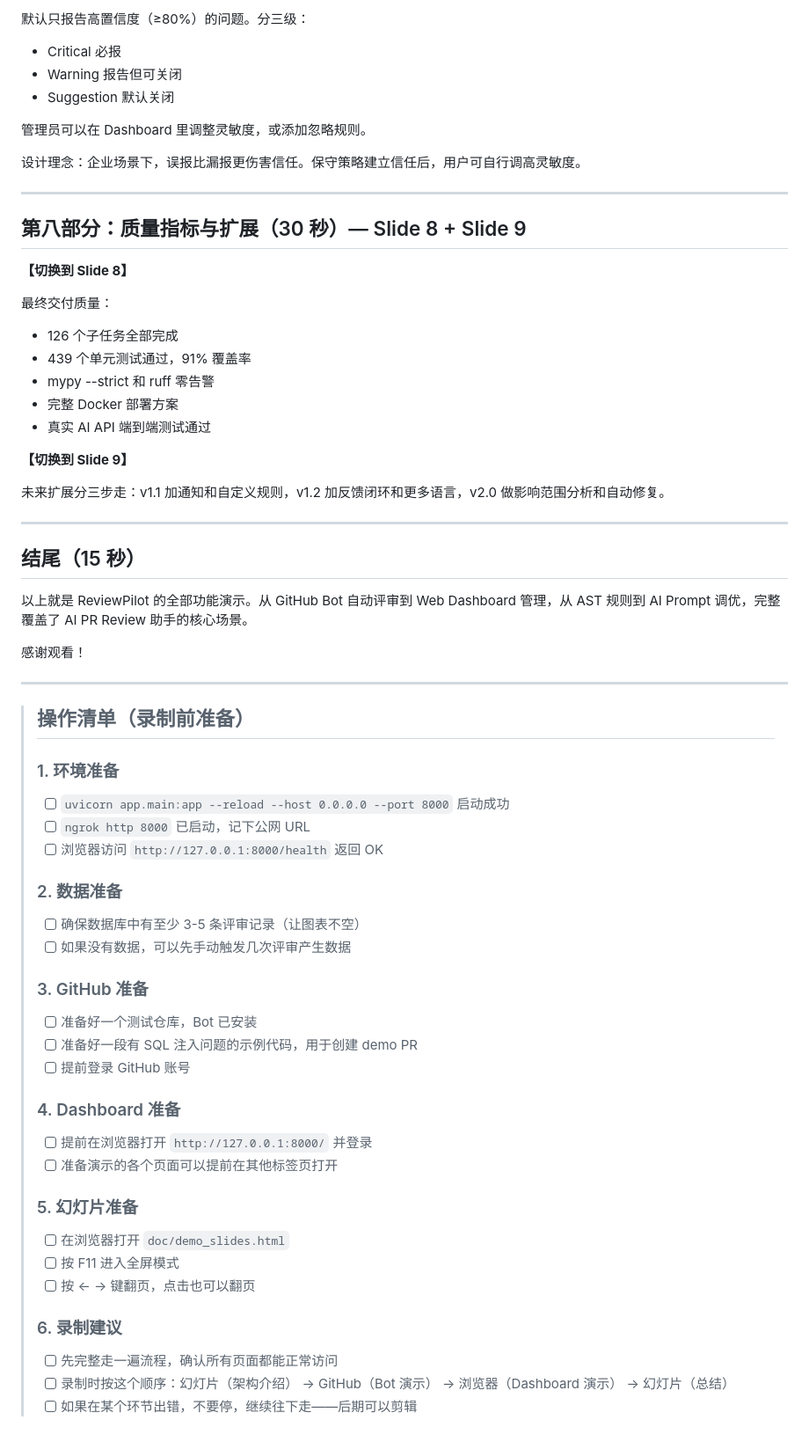
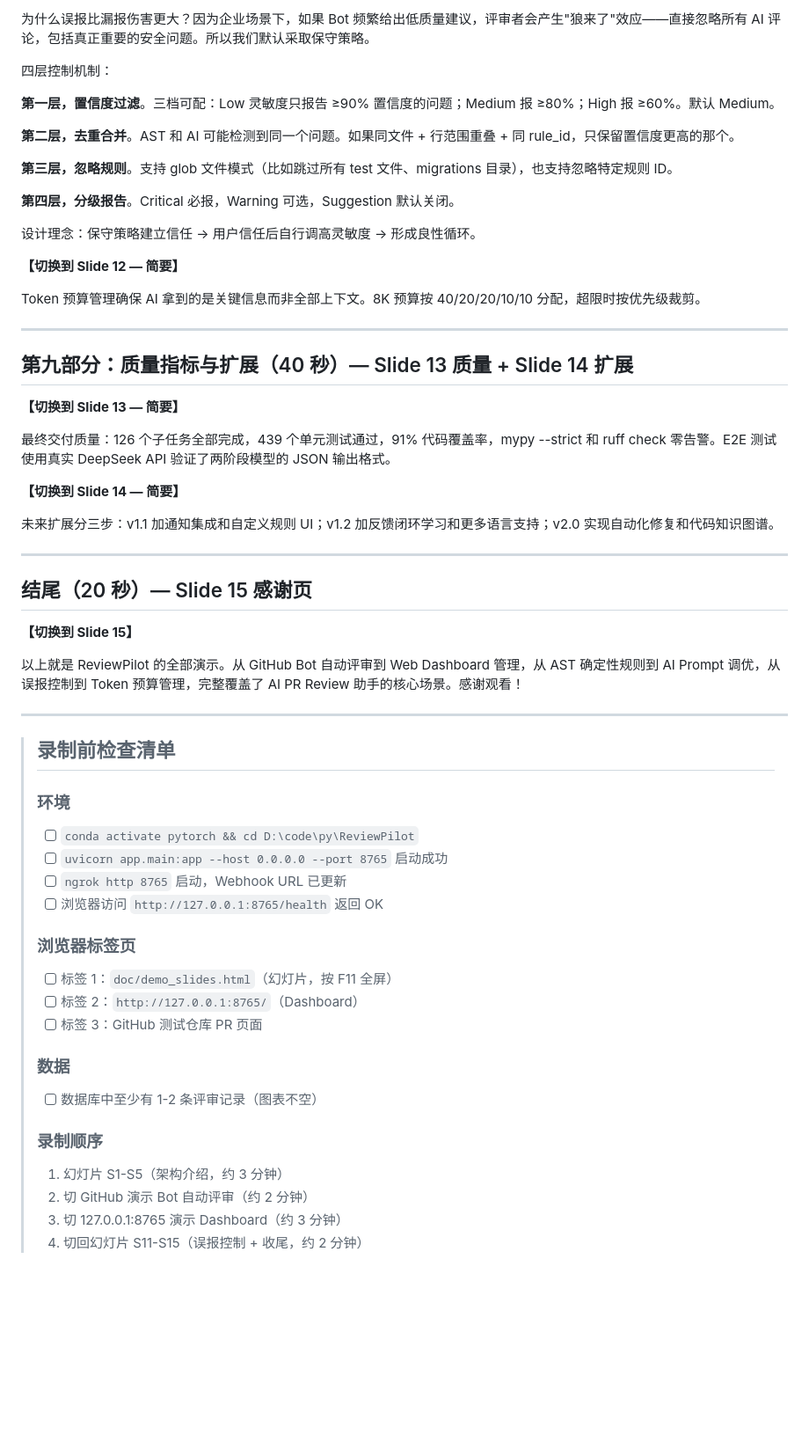
Before and after one commit to dp-ing/ReviewPilot, a Markdown page: doc/demo_script.md, the part around one of its changes. Shown at 88% size. GitHub-like rendering; blank space fills up the shorter version.

```diff
--- a/doc/demo_script.md
+++ b/doc/demo_script.md
@@ -148,66 +152,62 @@ ReviewPilot 的误报控制策略：默认保守。
 
-默认只报告高置信度（≥80%）的问题。分三级：
-- Critical 必报
-- Warning 报告但可关闭
-- Suggestion 默认关闭
+为什么误报比漏报伤害更大？因为企业场景下，如果 Bot 频繁给出低质量建议，评审者会产生"狼来了"效应——直接忽略所有 AI 评论，包括真正重要的安全问题。所以我们默认采取保守策略。
 
-管理员可以在 Dashboard 里调整灵敏度，或添加忽略规则。
+四层控制机制：
 
-设计理念：企业场景下，误报比漏报更伤害信任。保守策略建立信任后，用户可自行调高灵敏度。
+**第一层，置信度过滤**。三档可配：Low 灵敏度只报告 ≥90% 置信度的问题；Medium 报 ≥80%；High 报 ≥60%。默认 Medium。
+
+**第二层，去重合并**。AST 和 AI 可能检测到同一个问题。如果同文件 + 行范围重叠 + 同 rule_id，只保留置信度更高的那个。
+
+**第三层，忽略规则**。支持 glob 文件模式（比如跳过所有 test 文件、migrations 目录），也支持忽略特定规则 ID。
+
+**第四层，分级报告**。Critical 必报，Warning 可选，Suggestion 默认关闭。
+
+设计理念：保守策略建立信任 → 用户信任后自行调高灵敏度 → 形成良性循环。
+
+**【切换到 Slide 12 — 简要】**
+
+Token 预算管理确保 AI 拿到的是关键信息而非全部上下文。8K 预算按 40/20/20/10/10 分配，超限时按优先级裁剪。
 
 ---
 
-## 第八部分：质量指标与扩展（30 秒）— Slide 8 + Slide 9
+## 第九部分：质量指标与扩展（40 秒）— Slide 13 质量 + Slide 14 扩展
 
-**【切换到 Slide 8】**
+**【切换到 Slide 13 — 简要】**
 
-最终交付质量：
-- 126 个子任务全部完成
-- 439 个单元测试通过，91% 覆盖率
-- mypy --strict 和 ruff 零告警
-- 完整 Docker 部署方案
-- 真实 AI API 端到端测试通过
+最终交付质量：126 个子任务全部完成，439 个单元测试通过，91% 代码覆盖率，mypy --strict 和 ruff check 零告警。E2E 测试使用真实 DeepSeek API 验证了两阶段模型的 JSON 输出格式。
 
-**【切换到 Slide 9】**
+**【切换到 Slide 14 — 简要】**
 
-未来扩展分三步走：v1.1 加通知和自定义规则，v1.2 加反馈闭环和更多语言，v2.0 做影响范围分析和自动修复。
+未来扩展分三步：v1.1 加通知集成和自定义规则 UI；v1.2 加反馈闭环学习和更多语言支持；v2.0 实现自动化修复和代码知识图谱。
 
 ---
 
-## 结尾（15 秒）
+## 结尾（20 秒）— Slide 15 感谢页
 
-以上就是 ReviewPilot 的全部功能演示。从 GitHub Bot 自动评审到 Web Dashboard 管理，从 AST 规则到 AI Prompt 调优，完整覆盖了 AI PR Review 助手的核心场景。
+**【切换到 Slide 15】**
 
-感谢观看！
+以上就是 ReviewPilot 的全部演示。从 GitHub Bot 自动评审到 Web Dashboard 管理，从 AST 确定性规则到 AI Prompt 调优，从误报控制到 Token 预算管理，完整覆盖了 AI PR Review 助手的核心场景。感谢观看！
 
 ---
 
-> ## 操作清单（录制前准备）
+> ## 录制前检查清单
 >
-> ### 1. 环境准备
-> - [ ] `uvicorn app.main:app --reload --host 0.0.0.0 --port 8000` 启动成功
-> - [ ] `ngrok http 8000` 已启动，记下公网 URL
-> - [ ] 浏览器访问 `http://127.0.0.1:8000/health` 返回 OK
+> ### 环境
+> - [ ] `conda activate pytorch && cd D:\code\py\ReviewPilot`
+> - [ ] `uvicorn app.main:app --host 0.0.0.0 --port 8765` 启动成功
+> - [ ] `ngrok http 8765` 启动，Webhook URL 已更新
+> - [ ] 浏览器访问 `http://127.0.0.1:8765/health` 返回 OK
 >
-> ### 2. 数据准备
-> - [ ] 确保数据库中有至少 3-5 条评审记录（让图表不空）
-> - [ ] 如果没有数据，可以先手动触发几次评审产生数据
+> ### 浏览器标签页
+> - [ ] 标签 1：`doc/demo_slides.html`（幻灯片，按 F11 全屏）
+> - [ ] 标签 2：`http://127.0.0.1:8765/`（Dashboard）
+> - [ ] 标签 3：GitHub 测试仓库 PR 页面
 >
-> ### 3. GitHub 准备
-> - [ ] 准备好一个测试仓库，Bot 已安装
-> - [ ] 准备好一段有 SQL 注入问题的示例代码，用于创建 demo PR
-> - [ ] 提前登录 GitHub 账号
+> ### 数据
+> - [ ] 数据库中至少有 1-2 条评审记录（图表不空）
 >
-> ### 4. Dashboard 准备
-> - [ ] 提前在浏览器打开 `http://127.0.0.1:8000/` 并登录
-> - [ ] 准备演示的各个页面可以提前在其他标签页打开
->
-> ### 5. 幻灯片准备
-> - [ ] 在浏览器打开 `doc/demo_slides.html`
-> - [ ] 按 F11 进入全屏模式
-> - [ ] 按 ← → 键翻页，点击也可以翻页
->
-> ### 6. 录制建议
-> - [ ] 先完整走一遍流程，确认所有页面都能正常访问
-> - [ ] 录制时按这个顺序：幻灯片（架构介绍） → GitHub（Bot 演示） → 浏览器（Dashboard 演示） → 幻灯片（总结）
-> - [ ] 如果在某个环节出错，不要停，继续往下走——后期可以剪辑
+> ### 录制顺序
+> 1. 幻灯片 S1-S5（架构介绍，约 3 分钟）
+> 2. 切 GitHub 演示 Bot 自动评审（约 2 分钟）
+> 3. 切 127.0.0.1:8765 演示 Dashboard（约 3 分钟）
+> 4. 切回幻灯片 S11-S15（误报控制 + 收尾，约 2 分钟）
```
Also changed, not shown: other parts of doc/demo_script.md (+82 -78 lines).
